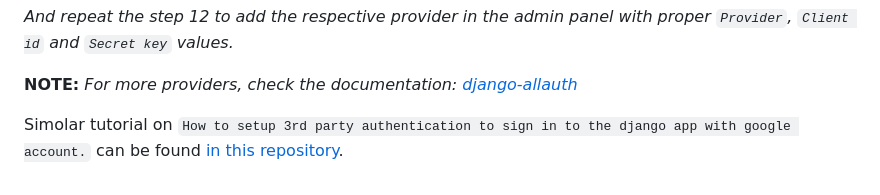
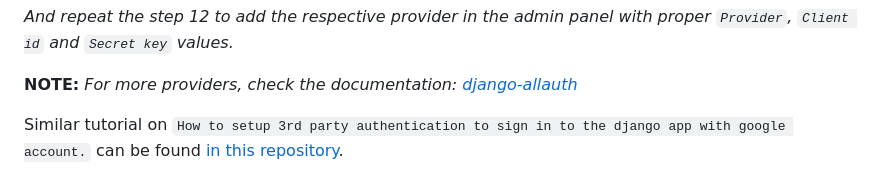
Before and after one commit to svvoii/django_oauth_42api, a Markdown page: README.md, the part around the change. Rendered like a GitHub page.

```diff
--- a/README.md
+++ b/README.md
@@ -302,4 +302,4 @@ INSTALLED_APPS = [
 **NOTE:** *For more providers, check the documentation: [django-allauth](https://docs.allauth.org/en/latest/installation/quickstart.html)*
 
 
-Simolar tutorial on `How to setup 3rd party authentication to sign in to the django app with google account.` can be found [in this repository](https://github.com/svvoii/django_oauth_google).
+Similar tutorial on `How to setup 3rd party authentication to sign in to the django app with google account.` can be found [in this repository](https://github.com/svvoii/django_oauth_google).
```
